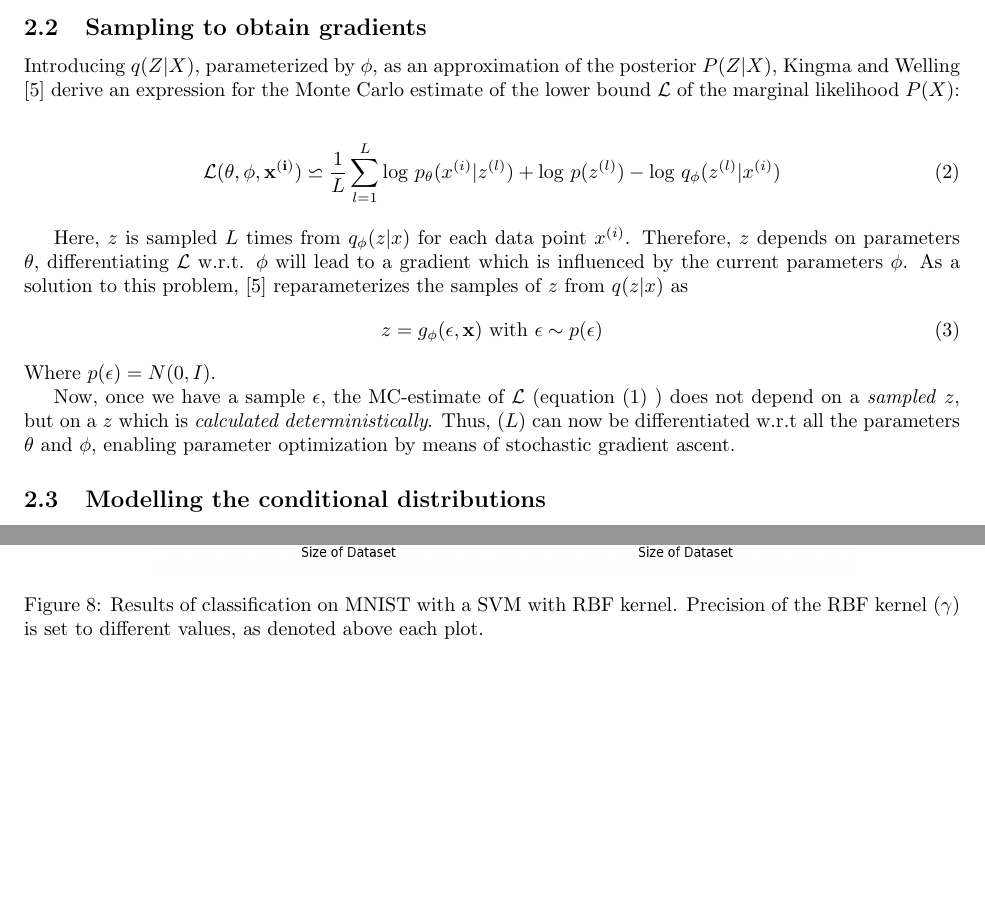
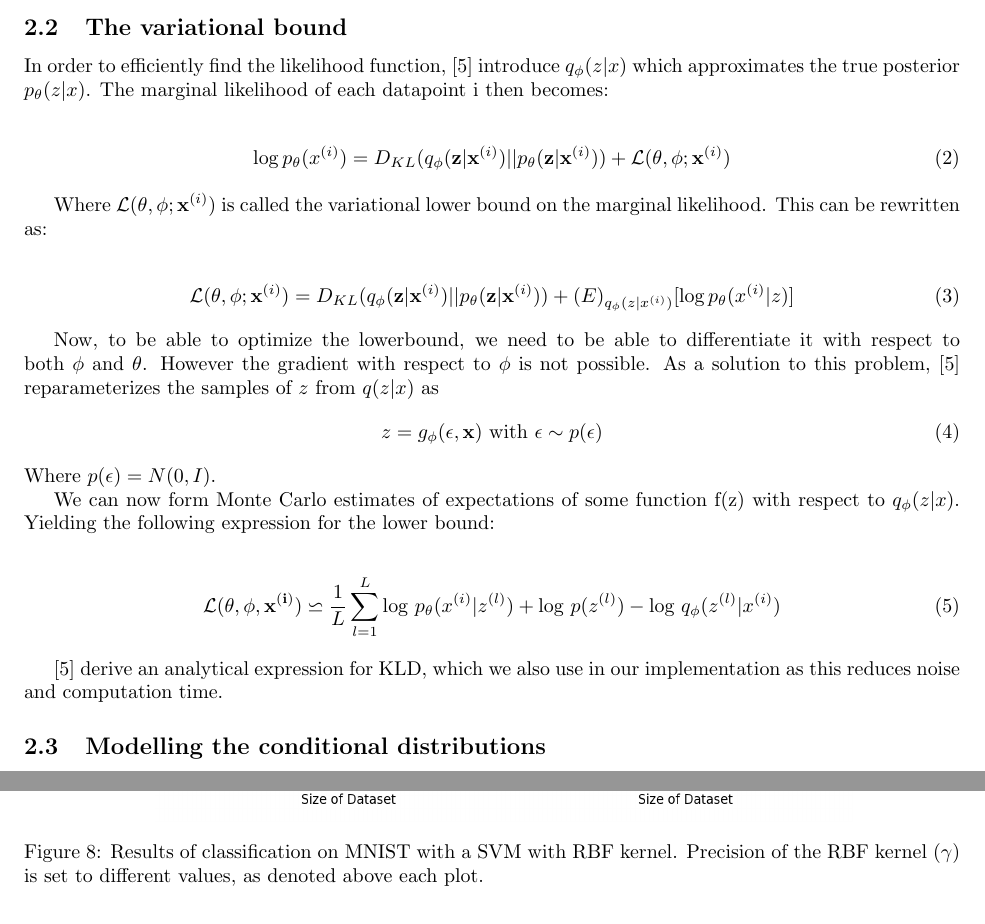
Before and after one commit to zencoding/projectAI, a LaTeX document (report/report.tex): two parts of pages 2 and 9 of 11 before the commit and two parts of pages 2 and 10 of 11 after it, joined at a grey line, cut at the place of the change, the shorter picture padded with empty space. Compiled offline with pdfLaTeX.

Commit message:
new lowerbound

```diff
--- a/report/report.tex
+++ b/report/report.tex
@@ -35,25 +35,36 @@ Where $P(X|Z)$ and $P(Z|X)$ are parameterized by $\theta$.
 \\
 
 Knowing the probability distributions $P(X|Z)$ and $P(Z|X)$, i.e. learning $\theta$, can sometimes provide information on some natural process (if one is interested in the values of the parameters, for example). But knowing the distribution $P(Z|X)$ also allows us to infer $\mathbf{Z}$ from $\mathbf{X}$ to reduce the dimensionality of (encode) our data and find structure in the data. Furthermore, introducing a prior $P(Z)$ allows for computing the marginal probability $P(X)$ to generate data for applications such as image inpainting, denoising and super-resolution.
-We would like to learn $\theta$ by gradient ascent/descent by differentiating some objective w.r.t. $\theta$. This can be done by choosing the marginal likelihood $P(X) = \int_z P(Z) P(X|Z) dZ$ as objective to maximize, or by using the EM algorithm on the posterior density $ P(Z|X) = \frac{P(X|Z)P(Z)}{P(X)}$. However, calculating either  the marginal likelihood or the posterior density becomes intractable as the likelihood function $P(X|Z)$	 becomes more complex, which severely limits these methods.
+We would like to learn $\theta$ by gradient ascent/descent by differentiating some objective w.r.t. $\theta$. This can be done by choosing the marginal likelihood $P(X) = \int_z P(Z) P(X|Z) dZ$ as objective to maximize, or by using the EM algorithm on the posterior density $ P(Z|X) = \frac{P(X|Z)P(Z)}{P(X)}$. However, calculating either  the marginal likelihood or the posterior density becomes intractable as the likelihood function $P(X|Z)$ becomes more complex, which severely limits these methods.
 
-\subsection{Sampling to obtain gradients}
+\subsection{The variational bound}
 
-Introducing $q(Z|X)$, parameterized by $\phi$, as an approximation of the posterior $P(Z|X)$, Kingma and Welling \cite{kingma2013auto} derive an expression for the Monte Carlo estimate of the lower bound $\mathcal{L}$ of the marginal likelihood $P(X)$:
+In order to efficiently find the likelihood function, \cite{kingma2013auto} introduce $q_\phi(z|x)$ which approximates the true posterior $p_\theta(z|x)$. The marginal likelihood of each datapoint i then becomes:
+
+\begin{align}
+	\log p_\theta(x^{(i)}) = D_{KL}(q_\phi(\mathbf{z}|\mathbf{x}^{(i)}) || p_\theta(\mathbf{z}|\mathbf{x}^{(i)})) + \mathcal{L}(\mathbf{\theta}, \mathbf{\phi}; \mathbf{x}^{(i)})
+\end{align}
+
+Where $\mathcal{L}(\mathbf{\theta}, \mathbf{\phi}; \mathbf{x}^{(i)})$ is called the variational lower bound on the marginal likelihood. This can be rewritten as:
+
+\begin{align}
+\mathcal{L}(\mathbf{\theta}, \mathbf{\phi}; \mathbf{x}^{(i)}) = D_{KL}(q_\phi(\mathbf{z}|\mathbf{x}^{(i)}) || p_\theta(\mathbf{z}|\mathbf{x}^{(i)})) + \mathcal(E)_{q_\phi(z|x^{(i)})} [\log p_\theta(x^{(i)}|z)]
+\end{align}
+
+Now, to be able to optimize the lowerbound, we need to be able to differentiate it with respect to both $\phi$ and $\theta$. However the gradient with respect to $\phi$ is not possible. As a solution to this problem, \cite{kingma2013auto} reparameterizes the samples of $z$ from $q(z|x)$ as
+\begin{align}
+z = g_\phi(\mathbf{\epsilon},\mathbf{x}) \text{  with  } \mathbf{\epsilon} \sim p(\mathbf{\epsilon})
+\end{align}
+Where $p(\mathbf{\epsilon}) = N(0,I)$.
+
+We can now form Monte Carlo estimates of expectations of some function f(z) with respect to $q_\phi(z|x)$. Yielding the following expression for the lower bound:
 
 \begin{align}
 \mathcal{L}(\theta ,\phi ,  \mathbf{x^{(i)}}) \backsimeq \frac{1}{L} \sum_{l=1}^{L} \text{log } p_{\theta} (x^{(i)}|z^{(l)})+ \text{log }p(z^{(l)}	)-\text{log }q_{\phi}(z^{(l)}|x^{(i)})
 \end{align}
 
-%Check second sentence, starting with "Therefore..."
-Here, $z$ is sampled $L$ times from $q_{\phi}(z|x)$ for each data point $x^{(i)}$. Therefore, $z$ depends on parameters $\theta$, differentiating $\mathcal{L}$ w.r.t. $\phi$ will lead to a gradient which is influenced by the current parameters $\phi$.
-As a solution to this problem, \cite{kingma2013auto} reparameterizes the samples of $z$ from $q(z|x)$ as
-\begin{align}
-z = g_\phi(\mathbf{\epsilon},\mathbf{x}) \text{  with  } \mathbf{\epsilon} \sim p(\mathbf{\epsilon})
-\end{align}
-Where $p(\mathbf{\epsilon}) = N(0,I)$.
+\cite{kingma2013auto} derive an analytical expression for KLD, which we also use in our implementation as this reduces noise and computation time.
 
-Now, once we have a sample $\epsilon$, the MC-estimate of $\mathcal{L}$ (equation (1) ) does not depend on a \textit{sampled} $z$, but on a  $z$ which is \textit{calculated deterministically}. Thus, $\mathcal(L)$ can now be differentiated w.r.t all the parameters $\theta$ and $\phi$, enabling parameter optimization by means of stochastic gradient ascent.
 
 \subsection{Modelling the conditional distributions}
 In our experiments, $q(Z|X)$ and $P(X|Z)$ are neural networks with a single hidden layer, similar to \cite{kingma2013auto}.  Obtaining the parameters for the Gaussian MLP $q(\mathbf{z}|\mathbf{x})$ from one data point $\mathbf{x}$ is now done through:
```
